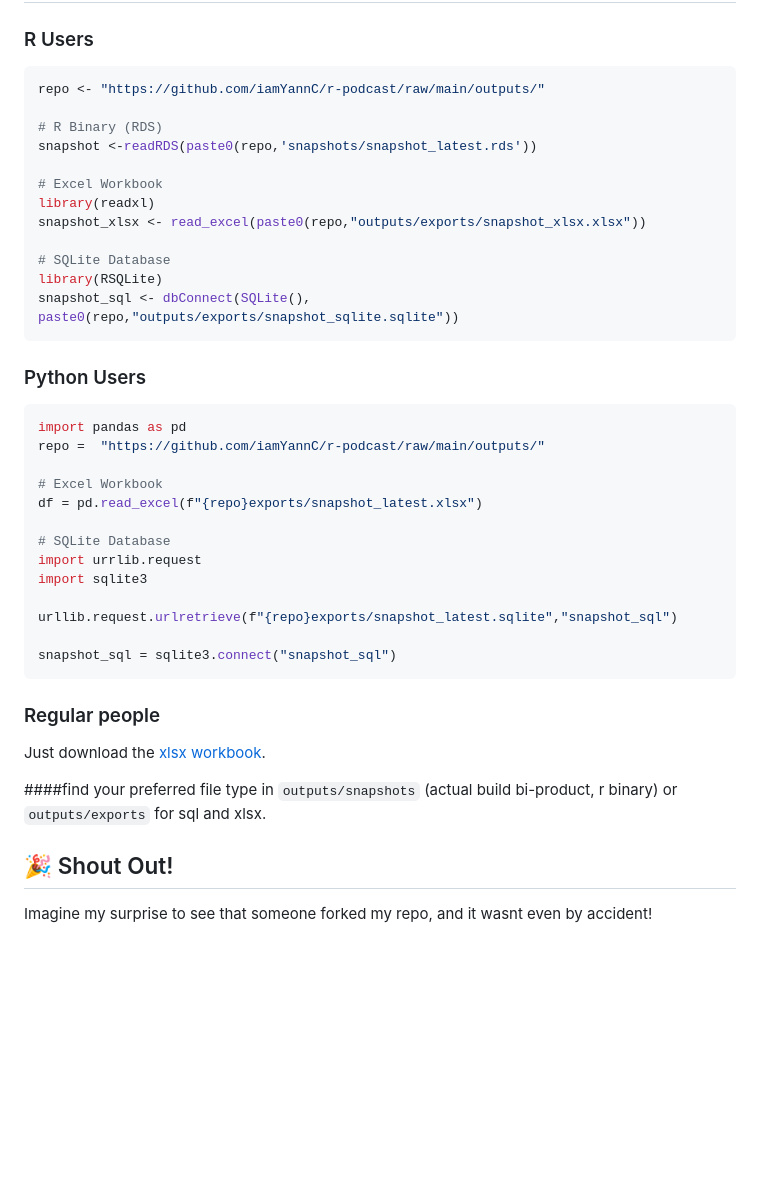
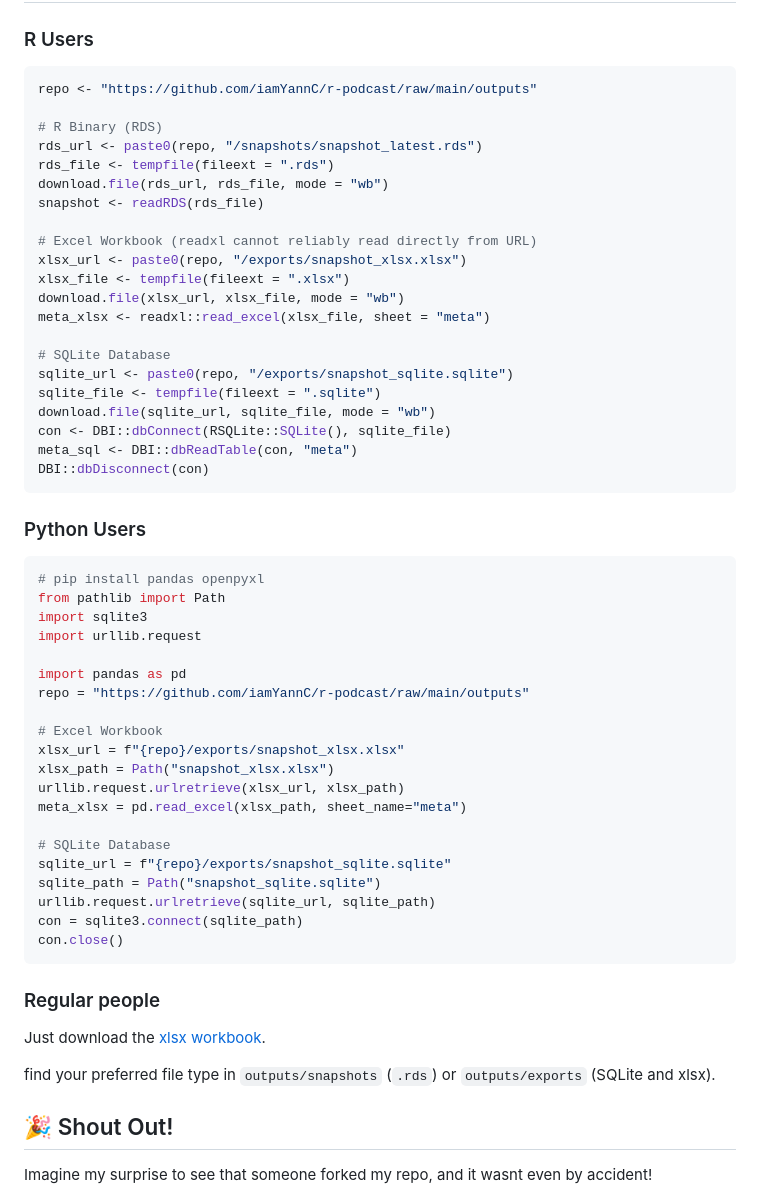
Before and after one commit to iamYannC/r-podcast, a Markdown page: README.md, the part around one of its changes. GitHub-like rendering; blank space fills up the shorter version.

Commit message:
fix README data usage examples for R and Python

````diff
--- a/README.md
+++ b/README.md
@@ -17,34 +17,50 @@ Full episodes breakthrough: **Description, shownotes and full transcripts** (whe
 ## Show me the data 📊
 ### R Users
 ```r
-repo <- "https://github.com/iamYannC/r-podcast/raw/main/outputs/"
+repo <- "https://github.com/iamYannC/r-podcast/raw/main/outputs"
 
 # R Binary (RDS)
-snapshot <-readRDS(paste0(repo,'snapshots/snapshot_latest.rds'))
+rds_url <- paste0(repo, "/snapshots/snapshot_latest.rds")
+rds_file <- tempfile(fileext = ".rds")
+download.file(rds_url, rds_file, mode = "wb")
+snapshot <- readRDS(rds_file)
 
-# Excel Workbook
-library(readxl)
-snapshot_xlsx <- read_excel(paste0(repo,"outputs/exports/snapshot_xlsx.xlsx"))
+# Excel Workbook (readxl cannot reliably read directly from URL)
+xlsx_url <- paste0(repo, "/exports/snapshot_xlsx.xlsx")
+xlsx_file <- tempfile(fileext = ".xlsx")
+download.file(xlsx_url, xlsx_file, mode = "wb")
+meta_xlsx <- readxl::read_excel(xlsx_file, sheet = "meta")
 
 # SQLite Database
-library(RSQLite)
-snapshot_sql <- dbConnect(SQLite(), paste0(repo,"outputs/exports/snapshot_sqlite.sqlite"))
+sqlite_url <- paste0(repo, "/exports/snapshot_sqlite.sqlite")
+sqlite_file <- tempfile(fileext = ".sqlite")
+download.file(sqlite_url, sqlite_file, mode = "wb")
+con <- DBI::dbConnect(RSQLite::SQLite(), sqlite_file)
+meta_sql <- DBI::dbReadTable(con, "meta")
+DBI::dbDisconnect(con)
 ```
 
 ### Python Users
 ```python
+# pip install pandas openpyxl
+from pathlib import Path
+import sqlite3
+import urllib.request
+
 import pandas as pd
-repo =  "https://github.com/iamYannC/r-podcast/raw/main/outputs/"
+repo = "https://github.com/iamYannC/r-podcast/raw/main/outputs"
 
 # Excel Workbook
-df = pd.read_excel(f"{repo}exports/snapshot_latest.xlsx")
+xlsx_url = f"{repo}/exports/snapshot_xlsx.xlsx"
+xlsx_path = Path("snapshot_xlsx.xlsx")
+urllib.request.urlretrieve(xlsx_url, xlsx_path)
+meta_xlsx = pd.read_excel(xlsx_path, sheet_name="meta")
 
 # SQLite Database
-import urrlib.request
-import sqlite3
-
-urllib.request.urlretrieve(f"{repo}exports/snapshot_latest.sqlite","snapshot_sql")
-
-snapshot_sql = sqlite3.connect("snapshot_sql")
+sqlite_url = f"{repo}/exports/snapshot_sqlite.sqlite"
+sqlite_path = Path("snapshot_sqlite.sqlite")
+urllib.request.urlretrieve(sqlite_url, sqlite_path)
+con = sqlite3.connect(sqlite_path)
+con.close()
 ```
 ### Regular people
@@ -52,5 +68,5 @@ Just download the [xlsx workbook](https://github.com/iamYannC/r-podcast/raw/main
 
-####find your preferred file type in `outputs/snapshots` (actual build bi-product, r binary) or `outputs/exports` for sql and xlsx.
+find your preferred file type in `outputs/snapshots` (`.rds`) or `outputs/exports` (SQLite and xlsx).
 
 ## 🎉 Shout Out!
 
````
Also changed, not shown: other parts of README.md (+1 -1 lines).
